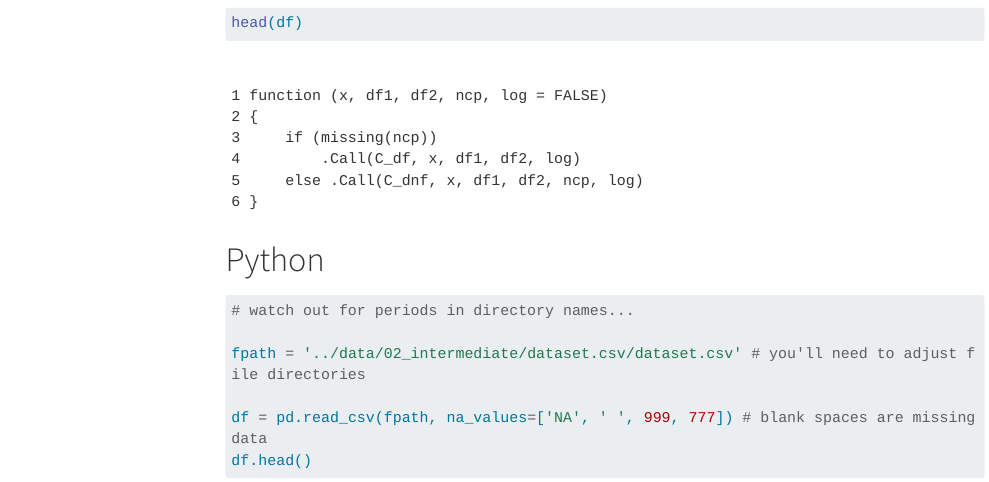
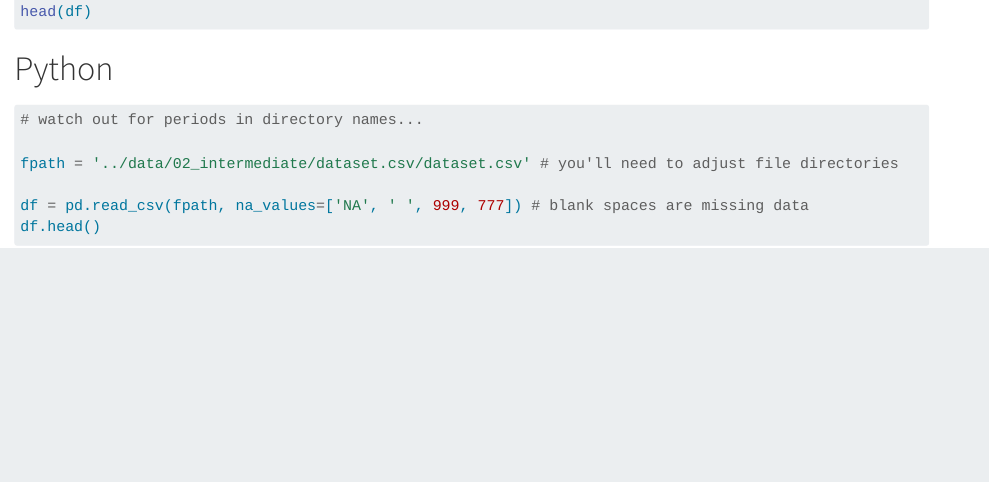
Before and after one commit to ajbarrows/abcd-start, a Quarto document (index.qmd): the page in a window 1100 px wide, from 950 px down before the commit and from 870 px down after it, so that both start at the same text. Rendered offline with R 4.5, knitr and Pandoc in place of Quarto, with nearby package versions; some code elsewhere in the file could not run offline; menus at the side of the page are left out; long lines of code are wrapped.

Commit message:
update output

```diff
--- a/_quarto.yml
+++ b/_quarto.yml
@@ -13,4 +13,4 @@ format:
   html:
     theme: cosmo
     css: styles.css
-    toc: true
+    toc: false
--- a/index.qmd
+++ b/index.qmd
@@ -7,7 +7,7 @@ format:
 editor: source
 theme: cosmo
 execute:
-  # eval: false
+  eval: false
   warning: false
   message: false
 ---
```
Also changed, not shown: docs/search.json, 2 other files.
